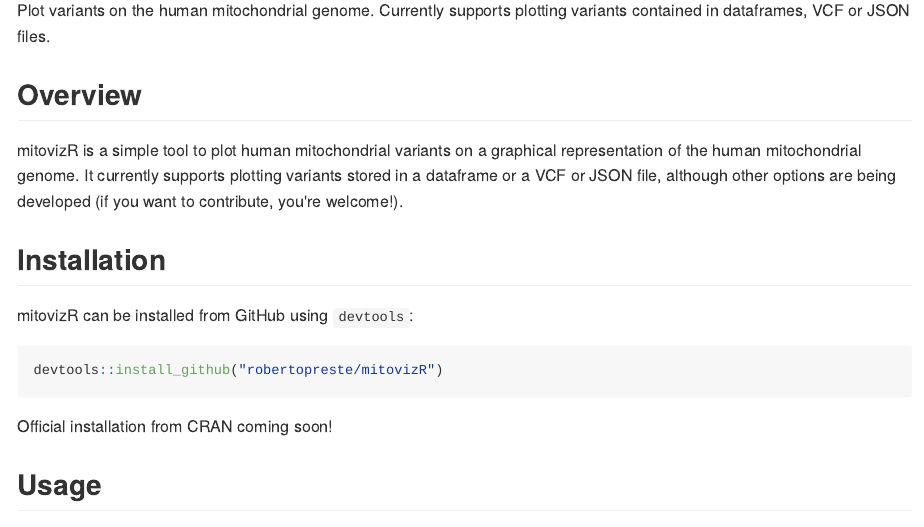
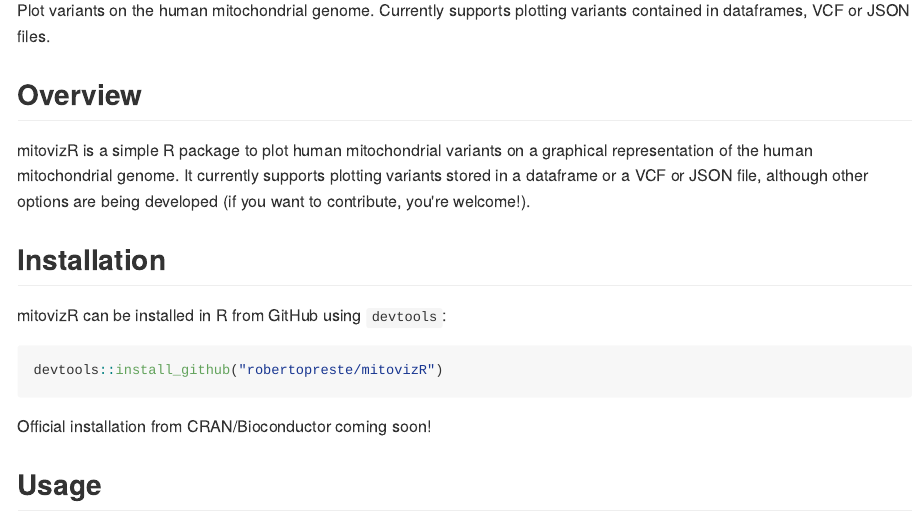
Before and after one commit to robertopreste/mitovizR, an R Markdown document (README.Rmd): the page in a window 1100 px wide, from 110 px down. The pictures show the output file README.md that the author committed with the source, drawn offline in the style of GitHub; badge pictures from the web are left out.

Commit message:
Update README

````diff
--- a/README.Rmd
+++ b/README.Rmd
@@ -8,3 +8,4 @@
 knitr::opts_chunk$set(echo = TRUE)
 ```
 
+# mitovizR
@@ -16,17 +16,17 @@
 
 ## Overview
 
-mitovizR is a simple tool to plot human mitochondrial variants on a graphical representation of the human mitochondrial genome. It currently supports plotting variants stored in a dataframe or a VCF or JSON file, although other options are being developed (if you want to contribute, you're welcome!).
+mitovizR is a simple R package to plot human mitochondrial variants on a graphical representation of the human mitochondrial genome. It currently supports plotting variants stored in a dataframe or a VCF or JSON file, although other options are being developed (if you want to contribute, you're welcome!).
 
 ## Installation
 
-mitovizR can be installed from GitHub using `devtools`:
+mitovizR can be installed in R from GitHub using `devtools`:
 
 ```{r, eval=FALSE}
 devtools::install_github("robertopreste/mitovizR")
 ```
 
-Official installation from CRAN coming soon!
+Official installation from CRAN/Bioconductor coming soon!
 
 ## Usage
 
````
Also changed, not shown: README.md, README.Rmd (3 more changed lines).
